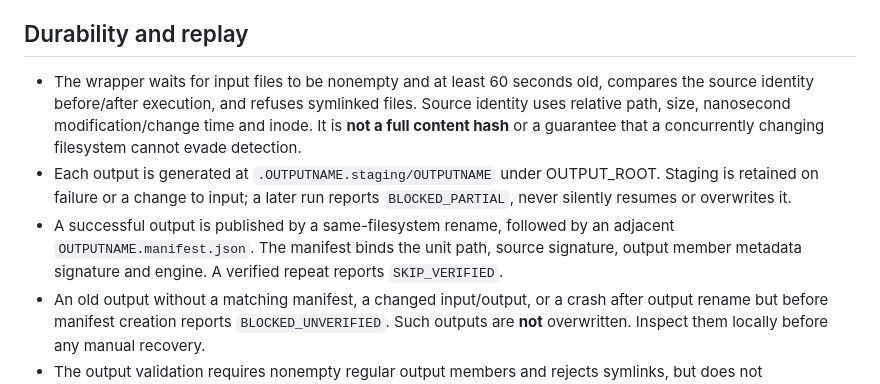
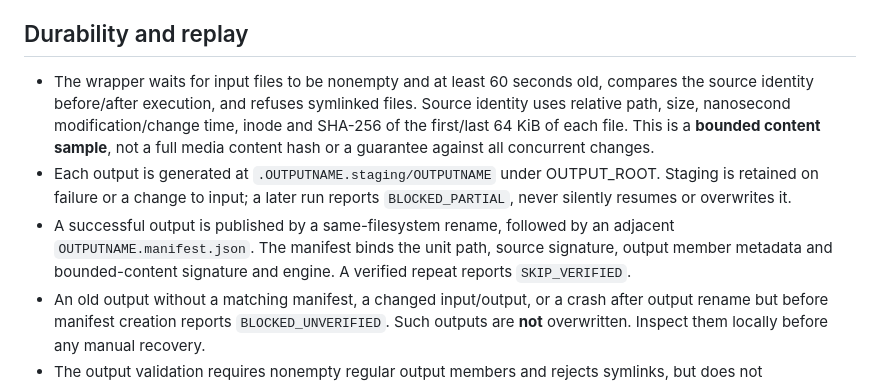
Before and after one commit to ExoticTraveler/youtube-automation, a Markdown page: docs/VAD_BATCH.md, the part around the change. Rendered like a GitHub page.

Commit message:
Clarify bounded source/output hashing and residual integrity limits

```diff
--- a/docs/VAD_BATCH.md
+++ b/docs/VAD_BATCH.md
@@ -30,9 +30,9 @@ Default: dry run, no editor invocation and no creation. `--run` explicitly opts
 
 ## Durability and replay
 
-- The wrapper waits for input files to be nonempty and at least 60 seconds old, compares the source identity before/after execution, and refuses symlinked files. Source identity uses relative path, size, nanosecond modification/change time and inode. It is **not a full content hash** or a guarantee that a concurrently changing filesystem cannot evade detection.
+- The wrapper waits for input files to be nonempty and at least 60 seconds old, compares the source identity before/after execution, and refuses symlinked files. Source identity uses relative path, size, nanosecond modification/change time, inode and SHA-256 of the first/last 64 KiB of each file. This is a **bounded content sample**, not a full media content hash or a guarantee against all concurrent changes.
 - Each output is generated at `.OUTPUTNAME.staging/OUTPUTNAME` under OUTPUT_ROOT. Staging is retained on failure or a change to input; a later run reports `BLOCKED_PARTIAL`, never silently resumes or overwrites it.
-- A successful output is published by a same-filesystem rename, followed by an adjacent `OUTPUTNAME.manifest.json`. The manifest binds the unit path, source signature, output member metadata signature and engine. A verified repeat reports `SKIP_VERIFIED`.
+- A successful output is published by a same-filesystem rename, followed by an adjacent `OUTPUTNAME.manifest.json`. The manifest binds the unit path, source signature, output member metadata and bounded-content signature and engine. A verified repeat reports `SKIP_VERIFIED`.
 - An old output without a matching manifest, a changed input/output, or a crash after output rename but before manifest creation reports `BLOCKED_UNVERIFIED`. Such outputs are **not** overwritten. Inspect them locally before any manual recovery.
 - The output validation requires nonempty regular output members and rejects symlinks, but does not independently verify that Final Cut can import the entire .fcpxmld bundle. That remains a Mac acceptance test.
 - Failures/partial stages need operator inspection. Do not automatically delete them; media processing is not assumed idempotent. No batch-retry loop is enabled.
```
